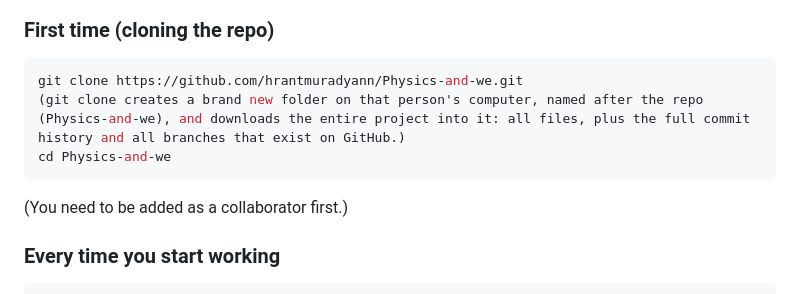
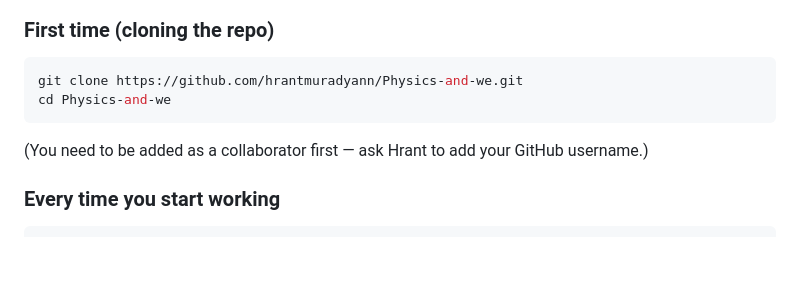
Before and after one commit to hrantmuradyann/Physics-and-we, a Markdown page: README.md, the part around the change. Rendered like a GitHub page; blank space fills up the shorter version.

````diff
--- a/README.md
+++ b/README.md
@@ -246,10 +246,9 @@ If vim ever opens and you're unsure what state you're in, `Esc` then `:q!` then
 ### First time (cloning the repo)
 ```bash
 git clone https://github.com/hrantmuradyann/Physics-and-we.git
-(git clone creates a brand new folder on that person's computer, named after the repo (Physics-and-we), and downloads the entire project into it: all files, plus the full commit history and all branches that exist on GitHub.)
 cd Physics-and-we
 ```
-(You need to be added as a collaborator first.)
+(You need to be added as a collaborator first — ask Hrant to add your GitHub username.)
 
 ### Every time you start working
 ```bash
````
